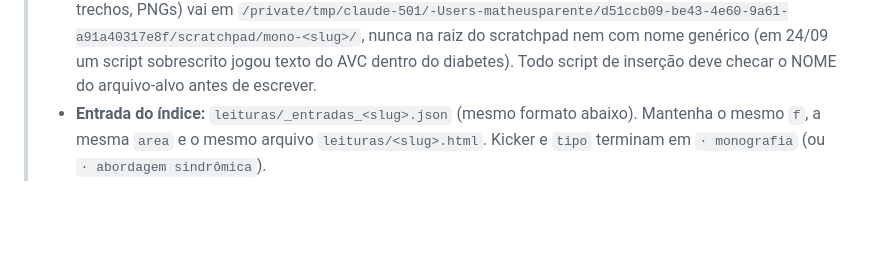
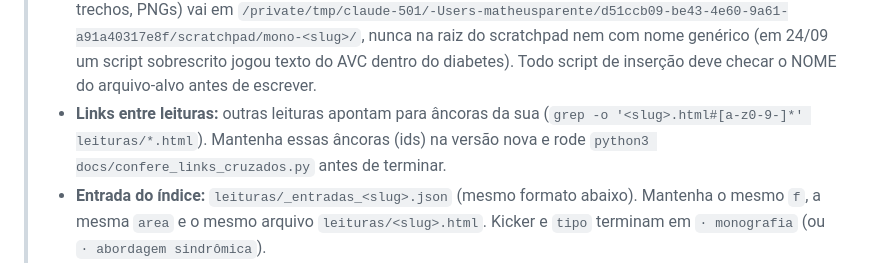
Before and after one commit to MedTechBR/clinicamed, a Markdown page: docs/BRIEF_MONOGRAFIA.md, the part around the change. Drawn GitHub-style; blank space fills up the shorter version.

Commit message:
Brief de monografia: preservar âncoras usadas por outras leituras
Co-Authored-By: Claude Opus 5.5 <noreply@anthropic.com>

```diff
--- a/docs/BRIEF_MONOGRAFIA.md
+++ b/docs/BRIEF_MONOGRAFIA.md
@@ -35,6 +35,8 @@
 >   inserção, trechos, PNGs) vai em `/private/tmp/claude-501/-Users-matheusparente/d51ccb09-be43-4e60-9a61-a91a40317e8f/scratchpad/mono-<slug>/`,
 >   nunca na raiz do scratchpad nem com nome genérico (em 24/09 um script sobrescrito jogou texto do AVC
 >   dentro do diabetes). Todo script de inserção deve checar o NOME do arquivo-alvo antes de escrever.
+> - **Links entre leituras:** outras leituras apontam para âncoras da sua (`grep -o '<slug>.html#[a-z0-9-]*' leituras/*.html`).
+>   Mantenha essas âncoras (ids) na versão nova e rode `python3 docs/confere_links_cruzados.py` antes de terminar.
 > - **Entrada do índice:** `leituras/_entradas_<slug>.json` (mesmo formato abaixo). Mantenha o mesmo
 >   `f`, a mesma `area` e o mesmo arquivo `leituras/<slug>.html`. Kicker e `tipo` terminam em
 >   `· monografia` (ou `· abordagem sindrômica`).
```
